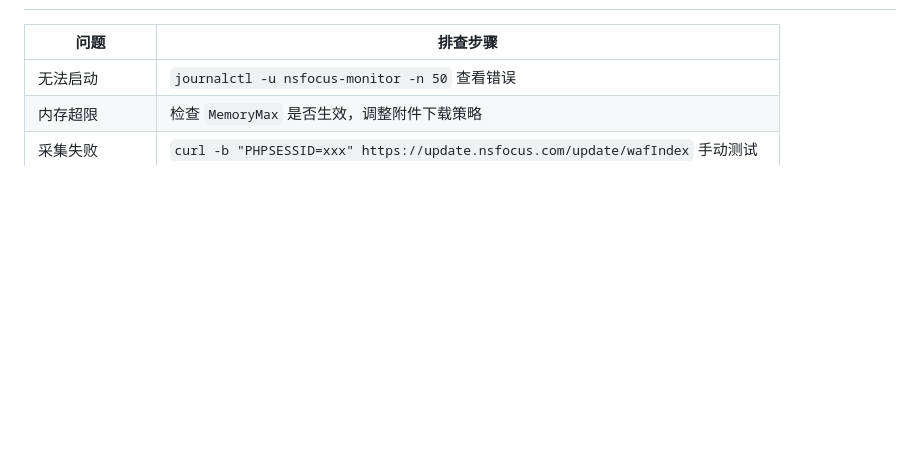
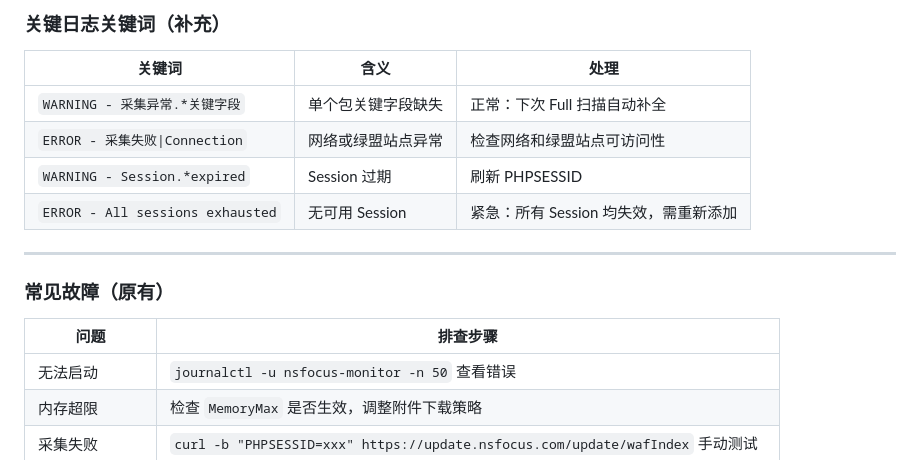
Before and after one commit to shenliehuozhi/nsfocus-update-monitor, a Markdown page: docs/部署运维.md, the part around one of its changes. Drawn GitHub-style; blank space fills up the shorter version.

Commit message:
docs(部署运维): 新增采集异常诊断三步法与快速恢复指南
- 采集异常诊断三步法：curl验证源站 → 控制台日志 → 代码审查
- Session失效/页面改版/调度器卡住/数据不完整快速恢复表
- 紧急场景：所有Session失效的完整处置流程
- 推送内容为空/关键字段缺失的标准处置步骤
- 补充关键日志关键词（采集异常相关）

调测：运维手册新增章节内容

```diff
--- a/docs/部署运维.md
+++ b/docs/部署运维.md
@@ -216,3 +285,16 @@ curl -s -o /dev/null -w "%{http_code}" http://localhost:9999/api/dashboard
+### 关键日志关键词（补充）
+
+| 关键词 | 含义 | 处理 |
+|--------|------|------|
+| `WARNING - 采集异常.*关键字段` | 单个包关键字段缺失 | 正常：下次 Full 扫描自动补全 |
+| `ERROR - 采集失败\|Connection` | 网络或绿盟站点异常 | 检查网络和绿盟站点可访问性 |
+| `WARNING - Session.*expired` | Session 过期 | 刷新 PHPSESSID |
+| `ERROR - All sessions exhausted` | 无可用 Session | 紧急：所有 Session 均失效，需重新添加 |
+
+---
+
+### 常见故障（原有）
+
 | 问题 | 排查步骤 |
 |------|----------|
 | 无法启动 | `journalctl -u nsfocus-monitor -n 50` 查看错误 |
```
Also changed, not shown: other parts of docs/部署运维.md (+69 -0 lines).
